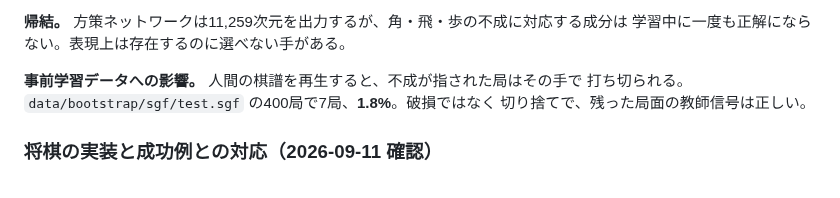
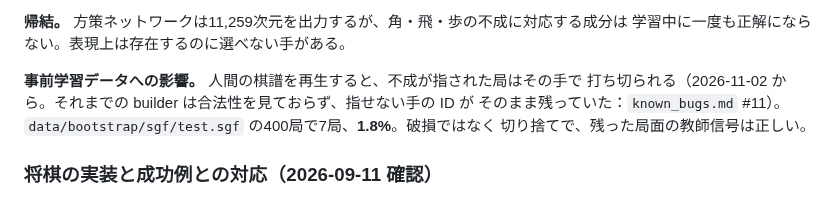
Before and after one commit to riririnn/restnet, a Markdown page: mdfolder/experiment_plan.md, the part around the change. Rendered like a GitHub page.

Commit message:
docs: builder cuts non-promotions
Co-Authored-By: Claude Fable 5.1 <noreply@anthropic.com>

```diff
--- a/mdfolder/experiment_plan.md
+++ b/mdfolder/experiment_plan.md
@@ -267,7 +267,8 @@ du -sh /mnt/hdd1/models/shogi_gaz_10R_*/
 学習中に一度も正解にならない。表現上は存在するのに選べない手がある。
 
 **事前学習データへの影響。** 人間の棋譜を再生すると、不成が指された局はその手で
-打ち切られる。`data/bootstrap/sgf/test.sgf` の400局で7局、**1.8%**。破損ではなく
+打ち切られる（2026-11-02 から。それまでの builder は合法性を見ておらず、指せない手の ID が
+そのまま残っていた：`known_bugs.md` #11）。`data/bootstrap/sgf/test.sgf` の400局で7局、**1.8%**。破損ではなく
 切り捨てで、残った局面の教師信号は正しい。
 
 ### 将棋の実装と成功例との対応（2026-09-11 確認）
```
